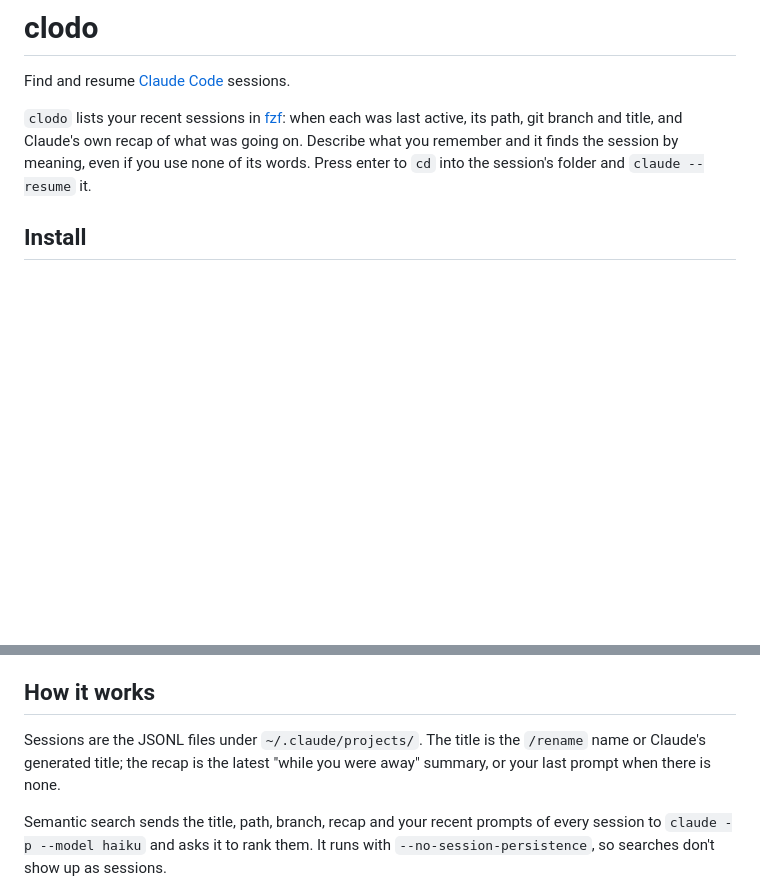
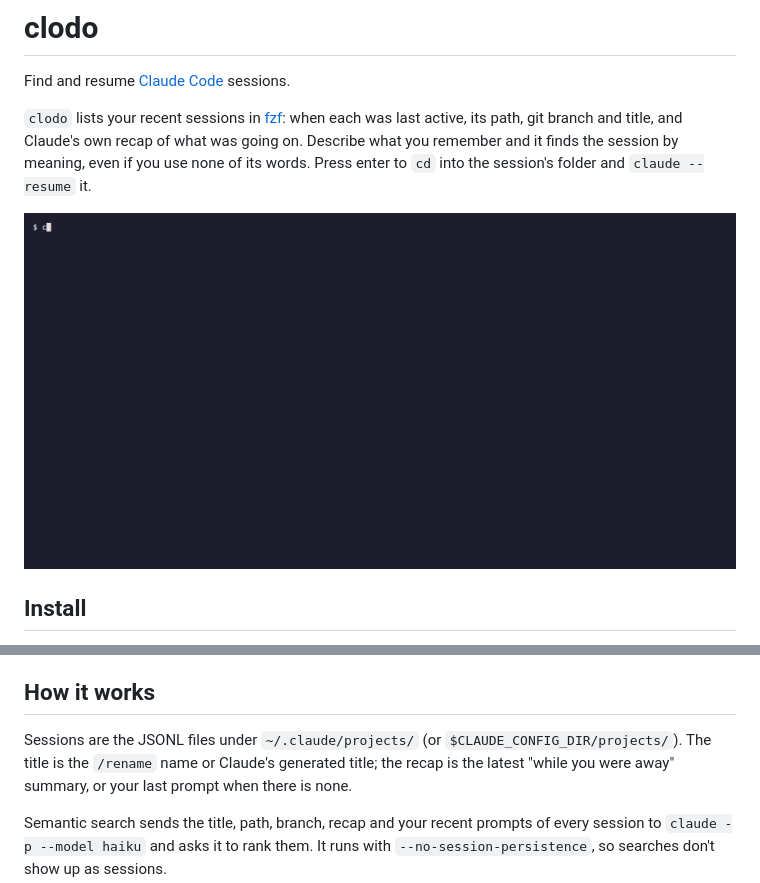
Before and after one commit to kabooboo/clodo, a Markdown page: README.md, 2 parts joined by grey strips. GitHub-like rendering; pictures changed too: demo/demo.gif (added); blank space fills up the shorter version.

```diff
--- a/README.md
+++ b/README.md
@@ -6,6 +6,8 @@ Find and resume [Claude Code](https://claude.com/claude-code) sessions.
 path, git branch and title, and Claude's own recap of what was going on. Describe what you remember and it
 finds the session by meaning, even if you use none of its words. Press enter to `cd` into the session's
 folder and `claude --resume` it.
+
+![clodo demo: semantic search finds the session, ctrl-f filters by word](demo/demo.gif)
 
 ## Install
 
@@ -43,7 +45,7 @@ last prompts and Claude's last reply.
 
 ## How it works
 
-Sessions are the JSONL files under `~/.claude/projects/`. The title is the `/rename` name or Claude's
+Sessions are the JSONL files under `~/.claude/projects/` (or `$CLAUDE_CONFIG_DIR/projects/`). The title is the `/rename` name or Claude's
 generated title; the recap is the latest "while you were away" summary, or your last prompt when there is none.
 
 Semantic search sends the title, path, branch, recap and your recent prompts of every session to
```
Also changed, not shown: 2 other files.
